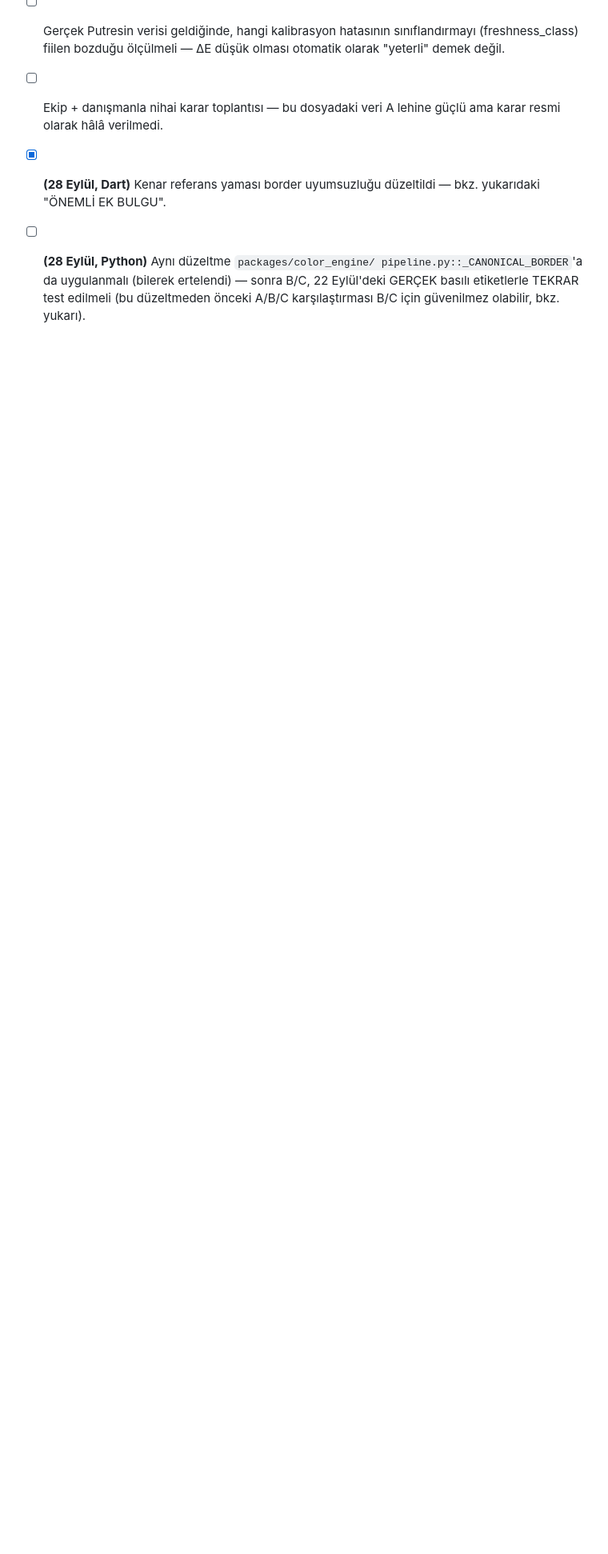
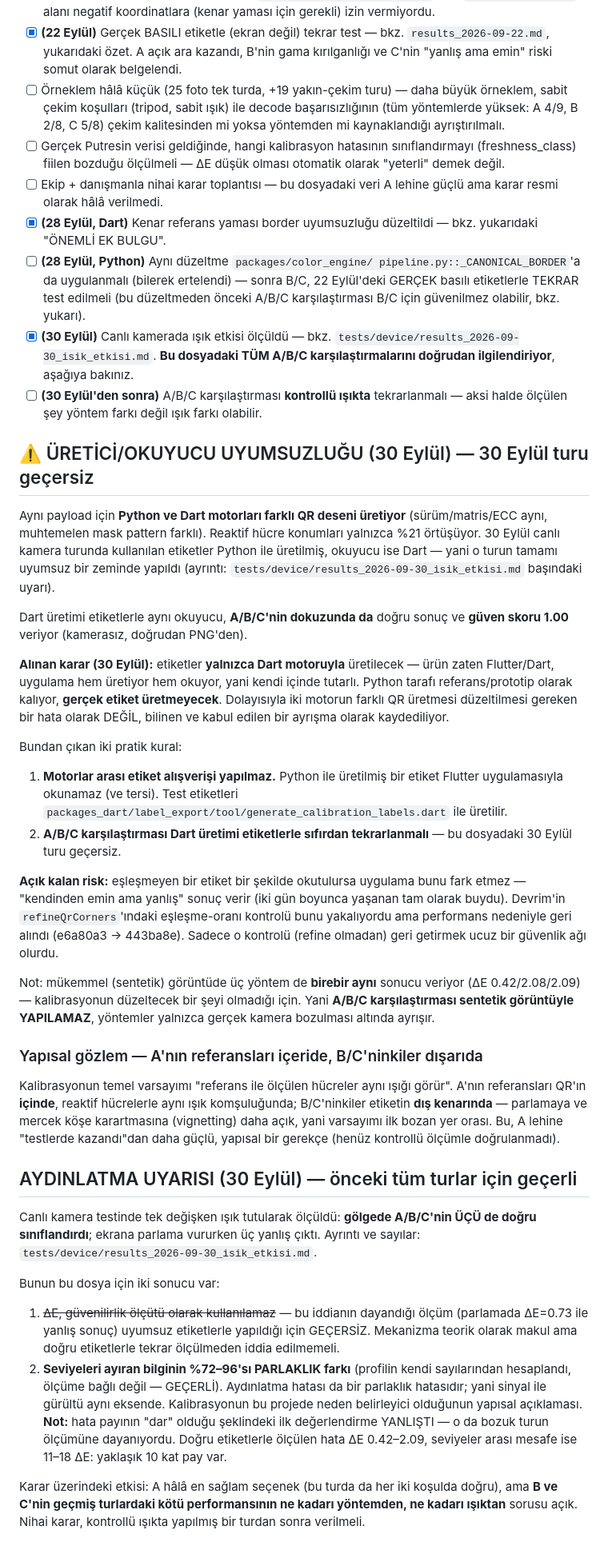
Before and after one commit to zehranozdogan/tubitak1004, a Markdown page: docs/decisions/0004-calibration-method-choice.md, the part around the change. Shown at 80% size. Drawn GitHub-style; blank space fills up the shorter version.

Commit message:
docs: 30 Eylül cihaz turu kayıtları + üretici/okuyucu uyumsuzluğu kararı
tests/device/results_2026-09-30_isik_etkisi.md (yeni): ışık etkisi turu,
başında "bu turun verisi GEÇERSİZ" uyarısıyla — etiketler Python, okuyucu
Dart olduğu için ölçümler bozuk zeminden geldi. Hangi bulgunun geçerli
kaldığı tek tek işaretlendi:
- GEÇERLİ: seviyeleri ayıran bilginin %72-96'sı parlaklık farkı
  (profilin kendi sayılarından hesaplandı, ölçüme bağlı değil) — yani
  sinyal ile aydınlatma gürültüsü AYNI eksende.
- YANLIŞ ÇIKTI: "hata payı dar" değerlendirmesi. Doğru (Dart)
  etiketlerle ölçülen hata ΔE 0.42-2.09, seviyeler arası mesafe 11-18
  ΔE — yaklaşık 10 kat pay var.
- GEÇERSİZ: ΔE'nin güvenilirlik ölçütü olmadığına dair örnek ve ham
  veri tablosu; tekrar ölçülmeli.

0004: iki motorun farklı QR üretmesi, düzeltilecek hata olarak DEĞİL
alınan karar olarak kaydedildi — etiketler yalnızca Dart'tan üretilecek,
Python referans/prototip kalacak. Ayrıca: mükemmel (sentetik) görüntüde
A/B/C birebir aynı sonucu veriyor, dolayısıyla yöntem karşılaştırması
sentetik görüntüyle YAPILAMAZ; ve A'nın referansları QR'ın içinde,
B/C'ninkiler dış kenarda (parlama/vignetting'e daha açık) — A lehine
yapısal gerekçe.

Co-Authored-By: Claude Opus 5 <noreply@anthropic.com>

```diff
--- a/docs/decisions/0004-calibration-method-choice.md
+++ b/docs/decisions/0004-calibration-method-choice.md
@@ -173,3 +173,87 @@ karşılaştırması nihai/güvenilir sayılmamalı.
       — sonra B/C, 22 Eylül'deki GERÇEK basılı etiketlerle TEKRAR test
       edilmeli (bu düzeltmeden önceki A/B/C karşılaştırması B/C için
       güvenilmez olabilir, bkz. yukarı).
+- [x] **(30 Eylül)** Canlı kamerada ışık etkisi ölçüldü — bkz.
+      `tests/device/results_2026-09-30_isik_etkisi.md`. **Bu dosyadaki
+      TÜM A/B/C karşılaştırmalarını doğrudan ilgilendiriyor**, aşağıya
+      bakınız.
+- [ ] **(30 Eylül'den sonra)** A/B/C karşılaştırması **kontrollü ışıkta**
+      tekrarlanmalı — aksi halde ölçülen şey yöntem farkı değil ışık farkı
+      olabilir.
+
+## ⚠️ ÜRETİCİ/OKUYUCU UYUMSUZLUĞU (30 Eylül) — 30 Eylül turu geçersiz
+
+Aynı payload için **Python ve Dart motorları farklı QR deseni üretiyor**
+(sürüm/matris/ECC aynı, muhtemelen mask pattern farklı). Reaktif hücre
+konumları yalnızca %21 örtüşüyor. 30 Eylül canlı kamera turunda kullanılan
+etiketler Python ile üretilmiş, okuyucu ise Dart — yani o turun tamamı
+uyumsuz bir zeminde yapıldı (ayrıntı:
+`tests/device/results_2026-09-30_isik_etkisi.md` başındaki uyarı).
+
+Dart üretimi etiketlerle aynı okuyucu, **A/B/C'nin dokuzunda da** doğru
+sonuç ve **güven skoru 1.00** veriyor (kamerasız, doğrudan PNG'den).
+
+**Alınan karar (30 Eylül):** etiketler **yalnızca Dart motoruyla**
+üretilecek — ürün zaten Flutter/Dart, uygulama hem üretiyor hem okuyor,
+yani kendi içinde tutarlı. Python tarafı referans/prototip olarak kalıyor,
+**gerçek etiket üretmeyecek**. Dolayısıyla iki motorun farklı QR üretmesi
+düzeltilmesi gereken bir hata olarak DEĞİL, bilinen ve kabul edilen bir
+ayrışma olarak kaydediliyor.
+
+Bundan çıkan iki pratik kural:
+
+1. **Motorlar arası etiket alışverişi yapılmaz.** Python ile üretilmiş bir
+   etiket Flutter uygulamasıyla okunamaz (ve tersi). Test etiketleri
+   `packages_dart/label_export/tool/generate_calibration_labels.dart`
+   ile üretilir.
+2. **A/B/C karşılaştırması Dart üretimi etiketlerle sıfırdan
+   tekrarlanmalı** — bu dosyadaki 30 Eylül turu geçersiz.
+
+**Açık kalan risk:** eşleşmeyen bir etiket bir şekilde okutulursa
+uygulama bunu fark etmez — "kendinden emin ama yanlış" sonuç verir (iki
+gün boyunca yaşanan tam olarak buydu). Devrim'in `refineQrCorners`'ındaki
+eşleşme-oranı kontrolü bunu yakalıyordu ama performans nedeniyle geri
+alındı (e6a80a3 → 443ba8e). Sadece o kontrolü (refine olmadan) geri
+getirmek ucuz bir güvenlik ağı olurdu.
+
+Not: mükemmel (sentetik) görüntüde üç yöntem de **birebir aynı** sonucu
+veriyor (ΔE 0.42/2.08/2.09) — kalibrasyonun düzeltecek bir şeyi olmadığı
+için. Yani **A/B/C karşılaştırması sentetik görüntüyle YAPILAMAZ**,
+yöntemler yalnızca gerçek kamera bozulması altında ayrışır.
+
+### Yapısal gözlem — A'nın referansları içeride, B/C'ninkiler dışarıda
+
+Kalibrasyonun temel varsayımı "referans ile ölçülen hücreler aynı ışığı
+görür". A'nın referansları QR'ın **içinde**, reaktif hücrelerle aynı ışık
+komşuluğunda; B/C'ninkiler etiketin **dış kenarında** — parlamaya ve
+mercek köşe karartmasına (vignetting) daha açık, yani varsayımı ilk bozan
+yer orası. Bu, A lehine "testlerde kazandı"dan daha güçlü, yapısal bir
+gerekçe (henüz kontrollü ölçümle doğrulanmadı).
+
+## AYDINLATMA UYARISI (30 Eylül) — önceki tüm turlar için geçerli
+
+Canlı kamera testinde tek değişken ışık tutularak ölçüldü: **gölgede
+A/B/C'nin ÜÇÜ de doğru sınıflandırdı**; ekrana parlama vururken üç
+yanlış çıktı. Ayrıntı ve sayılar:
+`tests/device/results_2026-09-30_isik_etkisi.md`.
+
+Bunun bu dosya için iki sonucu var:
+
+1. ~~ΔE, güvenilirlik ölçütü olarak kullanılamaz~~ — bu iddianın dayandığı
+   ölçüm (parlamada ΔE=0.73 ile yanlış sonuç) uyumsuz etiketlerle
+   yapıldığı için GEÇERSİZ. Mekanizma teorik olarak makul ama doğru
+   etiketlerle tekrar ölçülmeden iddia edilmemeli.
+2. **Seviyeleri ayıran bilginin %72–96'sı PARLAKLIK farkı** (profilin
+   kendi sayılarından hesaplandı, ölçüme bağlı değil — GEÇERLİ).
+   Aydınlatma hatası da bir parlaklık hatasıdır; yani sinyal ile gürültü
+   aynı eksende. Kalibrasyonun bu projede neden belirleyici olduğunun
+   yapısal açıklaması.
+   **Not:** hata payının "dar" olduğu şeklindeki ilk değerlendirme
+   YANLIŞTI — o da bozuk turun ölçümüne dayanıyordu. Doğru etiketlerle
+   ölçülen hata ΔE 0.42–2.09, seviyeler arası mesafe ise 11–18 ΔE:
+   yaklaşık 10 kat pay var.
+
+Karar üzerindeki etkisi: A hâlâ en sağlam seçenek (bu turda da her iki
+koşulda doğru), ama **B ve C'nin geçmiş turlardaki kötü performansının
+ne kadarı yöntemden, ne kadarı ışıktan** sorusu açık. Nihai karar,
+kontrollü ışıkta yapılmış bir turdan sonra verilmeli.
```
Also changed, not shown: 1 other file.
